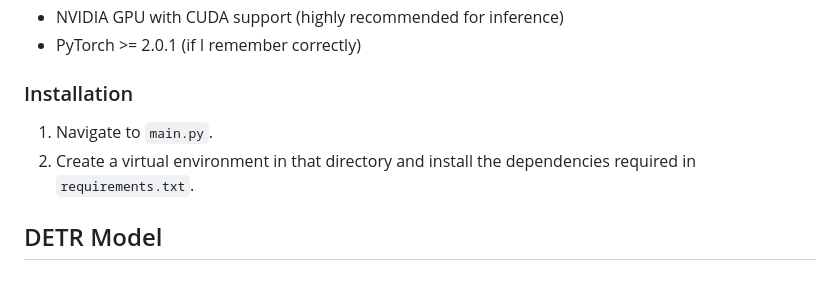
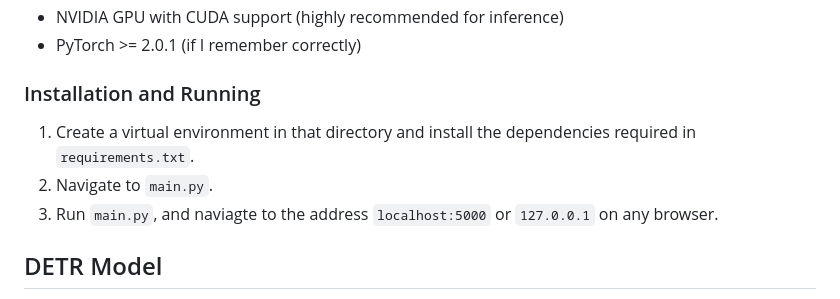
Before and after one commit to GiftedNovaHD/C1-AI, a Markdown page: README.md, the part around the change. Rendered like a GitHub page.

```diff
--- a/README.md
+++ b/README.md
@@ -37,9 +37,10 @@ Before running the web tool, ensure you have the following prerequisites install
 - NVIDIA GPU with CUDA support (highly recommended for inference)
 - PyTorch >= 2.0.1 (if I remember correctly)
 
-### Installation
-1. Navigate to `main.py`.
-2. Create a virtual environment in that directory and install the dependencies required in `requirements.txt`.
+### Installation and Running
+1. Create a virtual environment in that directory and install the dependencies required in `requirements.txt`.
+2. Navigate to `main.py`.
+3. Run `main.py`, and naviagte to the address `localhost:5000` or `127.0.0.1` on any browser.
 
 ## DETR Model
 Our tool utilizes the DEtection TRansformer (DETR) model, as described in the research paper. DETR represents a breakthrough in object detection by treating it as a set prediction problem, eliminating the need for many hand-designed components. The model can be easily generalized for various object detection tasks and provides state-of-the-art performance.
```
